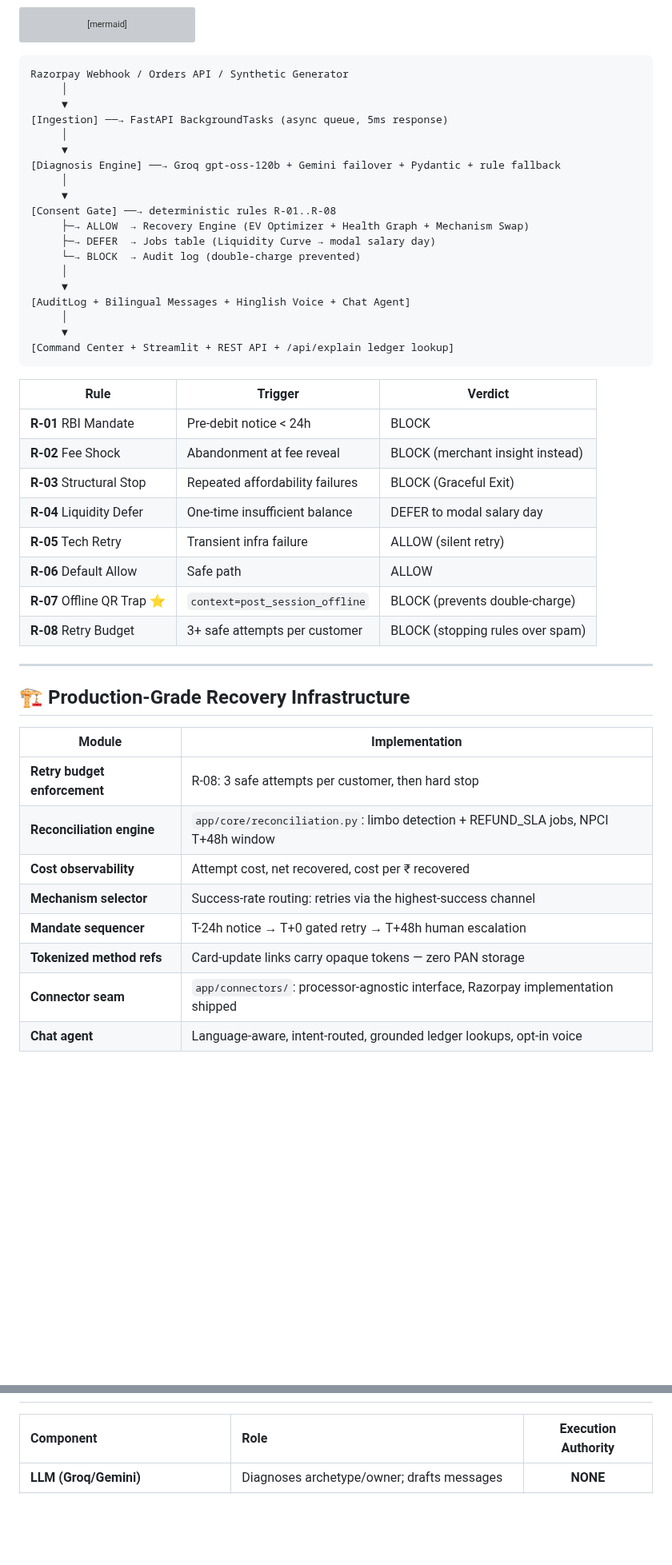
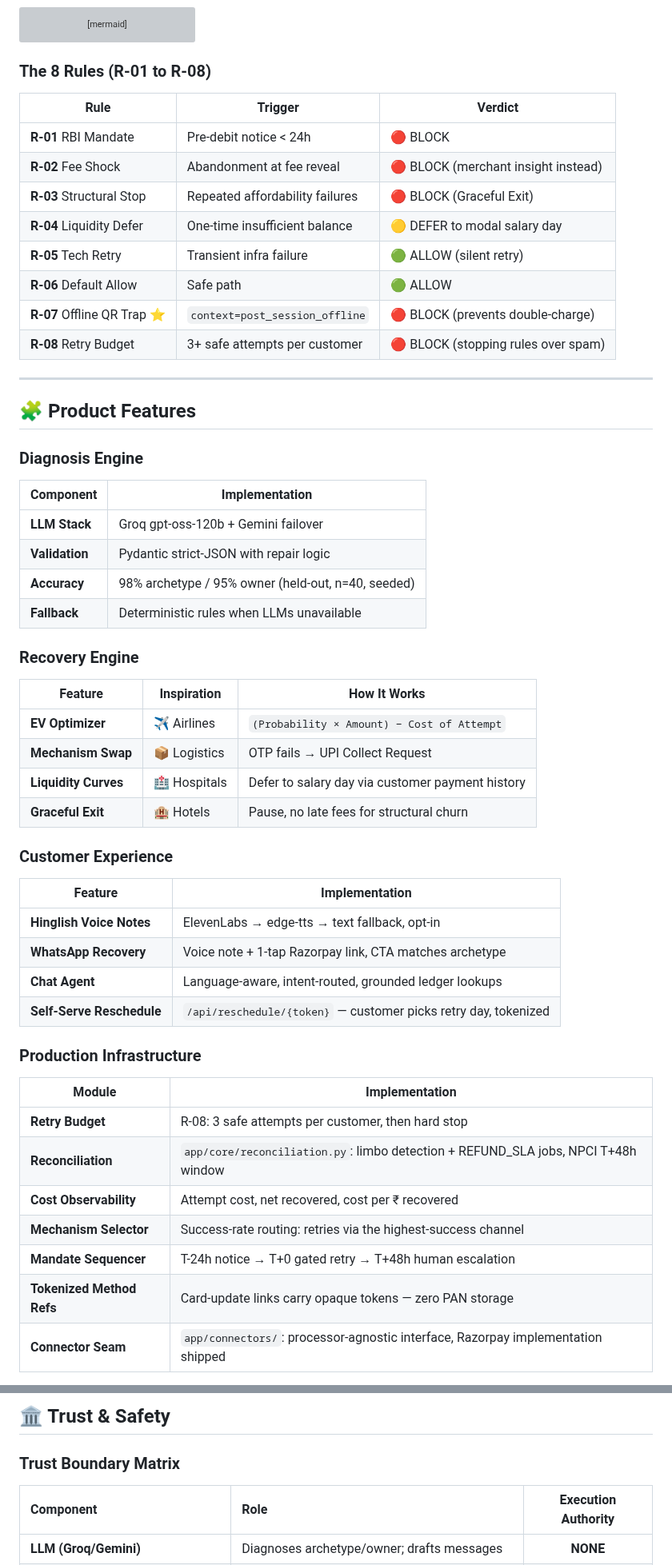
Before and after one commit to ShivamSharko/revive-ai, a Markdown page: README.md, 2 parts joined by grey strips. Shown at 80% size. Rendered like a GitHub page; blank space fills up the shorter version; grey boxes are pictures that could not be loaded.

````diff
--- a/README.md
+++ b/README.md
@@ -245,52 +155,59 @@ pie title Gate Verdicts — fresh 512 batch
     "BLOCK protected (182)" : 182
 ```
 
-
-```text
-Razorpay Webhook / Orders API / Synthetic Generator
-     │
-     ▼
-[Ingestion] ──→ FastAPI BackgroundTasks (async queue, 5ms response)
-     │
-     ▼
-[Diagnosis Engine] ──→ Groq gpt-oss-120b + Gemini failover + Pydantic + rule fallback
-     │
-     ▼
-[Consent Gate] ──→ deterministic rules R-01..R-08
-     ├─→ ALLOW  → Recovery Engine (EV Optimizer + Health Graph + Mechanism Swap)
-     ├─→ DEFER  → Jobs table (Liquidity Curve → modal salary day)
-     └─→ BLOCK  → Audit log (double-charge prevented)
-     │
-     ▼
-[AuditLog + Bilingual Messages + Hinglish Voice + Chat Agent]
-     │
-     ▼
-[Command Center + Streamlit + REST API + /api/explain ledger lookup]
-```
+### The 8 Rules (R-01 to R-08)
 
 | Rule | Trigger | Verdict |
 |---|---|---|
-| **R-01** RBI Mandate | Pre-debit notice < 24h | BLOCK |
-| **R-02** Fee Shock | Abandonment at fee reveal | BLOCK (merchant insight instead) |
-| **R-03** Structural Stop | Repeated affordability failures | BLOCK (Graceful Exit) |
-| **R-04** Liquidity Defer | One-time insufficient balance | DEFER to modal salary day |
-| **R-05** Tech Retry | Transient infra failure | ALLOW (silent retry) |
-| **R-06** Default Allow | Safe path | ALLOW |
-| **R-07** Offline QR Trap ⭐ | `context=post_session_offline` | BLOCK (prevents double-charge) |
-| **R-08** Retry Budget | 3+ safe attempts per customer | BLOCK (stopping rules over spam) |
+| **R-01** RBI Mandate | Pre-debit notice < 24h | 🔴 BLOCK |
+| **R-02** Fee Shock | Abandonment at fee reveal | 🔴 BLOCK (merchant insight instead) |
+| **R-03** Structural Stop | Repeated affordability failures | 🔴 BLOCK (Graceful Exit) |
+| **R-04** Liquidity Defer | One-time insufficient balance | 🟡 DEFER to modal salary day |
+| **R-05** Tech Retry | Transient infra failure | 🟢 ALLOW (silent retry) |
+| **R-06** Default Allow | Safe path | 🟢 ALLOW |
+| **R-07** Offline QR Trap ⭐ | `context=post_session_offline` | 🔴 BLOCK (prevents double-charge) |
+| **R-08** Retry Budget | 3+ safe attempts per customer | 🔴 BLOCK (stopping rules over spam) |
 
 ---
 
-## 🏗️ Production-Grade Recovery Infrastructure
+## 🧩 Product Features
+
+### Diagnosis Engine
+
+| Component | Implementation |
+|---|---|
+| **LLM Stack** | Groq gpt-oss-120b + Gemini failover |
+| **Validation** | Pydantic strict-JSON with repair logic |
+| **Accuracy** | 98% archetype / 95% owner (held-out, n=40, seeded) |
+| **Fallback** | Deterministic rules when LLMs unavailable |
+
+### Recovery Engine
+
+| Feature | Inspiration | How It Works |
+|---|---|---|
+| **EV Optimizer** | ✈️ Airlines | `(Probability × Amount) − Cost of Attempt` |
+| **Mechanism Swap** | 📦 Logistics | OTP fails → UPI Collect Request |
+| **Liquidity Curves** | 🏥 Hospitals | Defer to salary day via customer payment history |
+| **Graceful Exit** | 🏨 Hotels | Pause, no late fees for structural churn |
+
+### Customer Experience
+
+| Feature | Implementation |
+|---|---|
+| **Hinglish Voice Notes** | ElevenLabs → edge-tts → text fallback, opt-in |
+| **WhatsApp Recovery** | Voice note + 1-tap Razorpay link, CTA matches archetype |
+| **Chat Agent** | Language-aware, intent-routed, grounded ledger lookups |
+| **Self-Serve Reschedule** | `/api/reschedule/{token}` — customer picks retry day, tokenized |
+
+### Production Infrastructure
 
 | Module | Implementation |
 |---|---|
-| **Retry budget enforcement** | R-08: 3 safe attempts per customer, then hard stop |
-| **Reconciliation engine** | `app/core/reconciliation.py`: limbo detection + REFUND_SLA jobs, NPCI T+48h window |
-| **Cost observability** | Attempt cost, net recovered, cost per ₹ recovered |
-| **Mechanism selector** | Success-rate routing: retries via the highest-success channel |
-| **Mandate sequencer** | T-24h notice → T+0 gated retry → T+48h human escalation |
-| **Tokenized method refs** | Card-update links carry opaque tokens — zero PAN storage |
-| **Connector seam** | `app/connectors/`: processor-agnostic interface, Razorpay implementation shipped |
-| **Chat agent** | Language-aware, intent-routed, grounded ledger lookups, opt-in voice |
+| **Retry Budget** | R-08: 3 safe attempts per customer, then hard stop |
+| **Reconciliation** | `app/core/reconciliation.py`: limbo detection + REFUND_SLA jobs, NPCI T+48h window |
+| **Cost Observability** | Attempt cost, net recovered, cost per ₹ recovered |
+| **Mechanism Selector** | Success-rate routing: retries via the highest-success channel |
+| **Mandate Sequencer** | T-24h notice → T+0 gated retry → T+48h human escalation |
+| **Tokenized Method Refs** | Card-update links carry opaque tokens — zero PAN storage |
+| **Connector Seam** | `app/connectors/`: processor-agnostic interface, Razorpay implementation shipped |
 
@@ -333,3 +276,6 @@ Run tests: `python scripts/stress_test.py`
+## 🏛️ Trust & Safety
+
+### Trust Boundary Matrix
 
 | Component | Role | Execution Authority |
 |:---|:---|:---:|
````
Also changed, not shown: other parts of README.md (+125 -161 lines).
